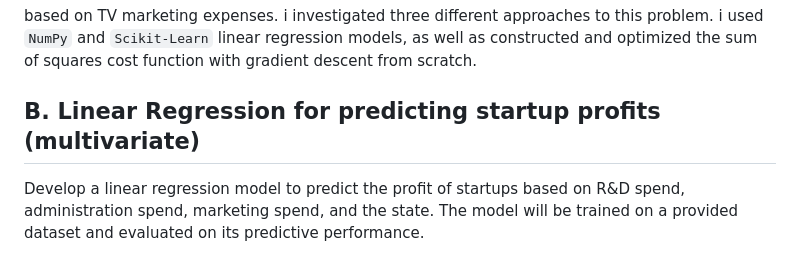
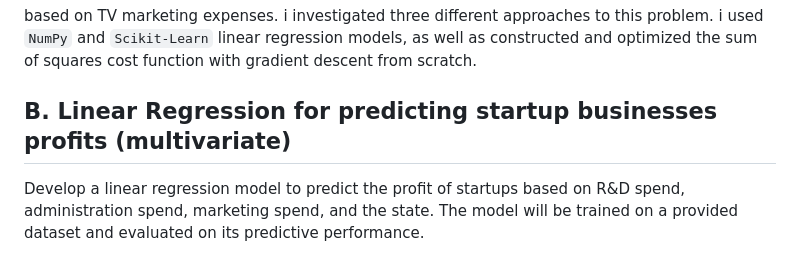
Before and after one commit to charite-uwatwembi/linear_regression_model, a Markdown page: README.md, the part around the change. Rendered like a GitHub page.

```diff
--- a/README.md
+++ b/README.md
@@ -6,7 +6,7 @@
 
 based on TV marketing expenses. i investigated three different approaches to this problem. i used `NumPy` and `Scikit-Learn` linear regression models, as well as constructed and optimized the sum of squares cost function with gradient descent from scratch.
 
-## B. Linear Regression for predicting startup profits (multivariate)
+## B. Linear Regression for predicting startup businesses profits (multivariate)
 
  Develop a linear regression model to predict the profit of startups based on R&D spend, administration spend, marketing spend, and the state. The model will be trained on a provided dataset and evaluated on its predictive performance.
 - **Instructions to run the notebook**:
```
